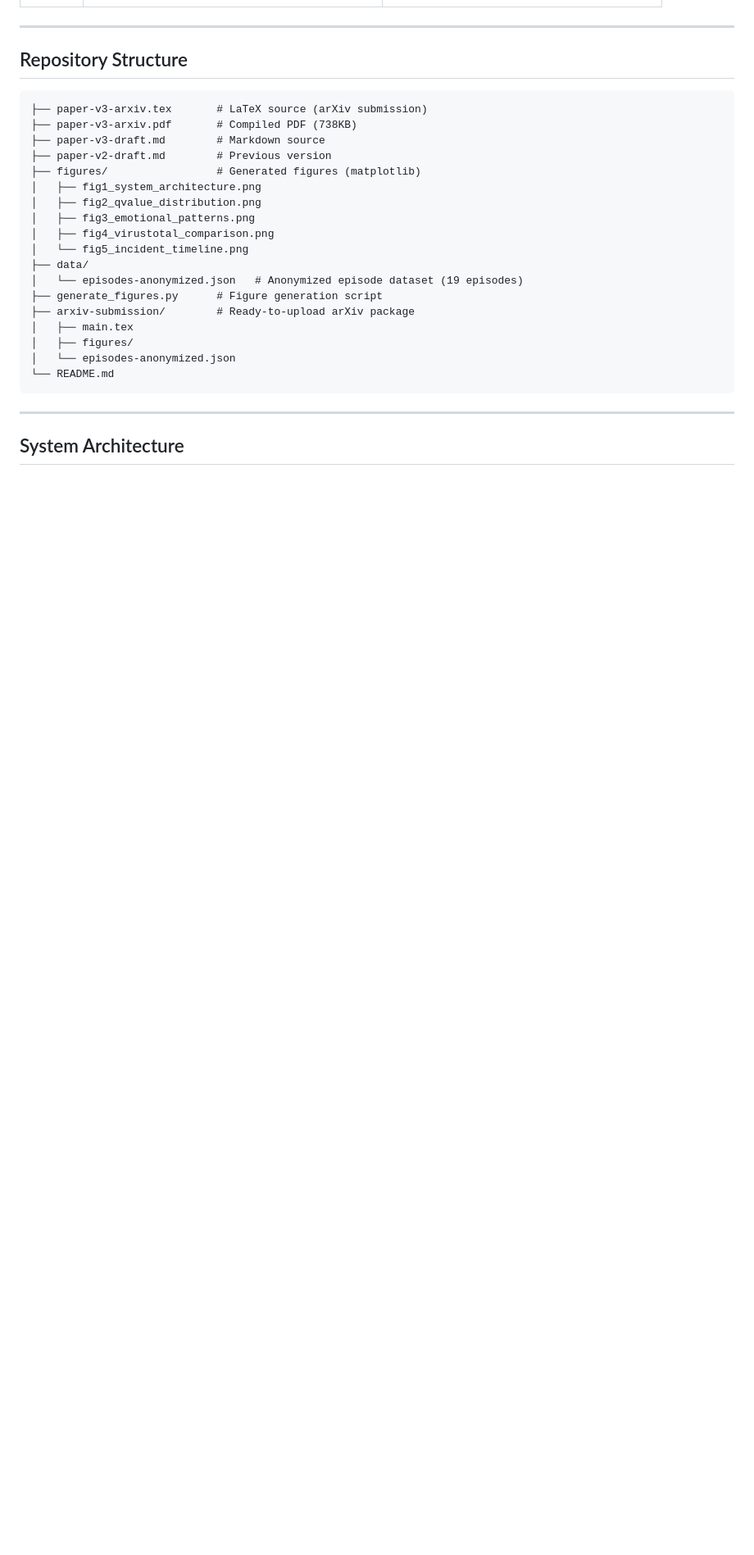
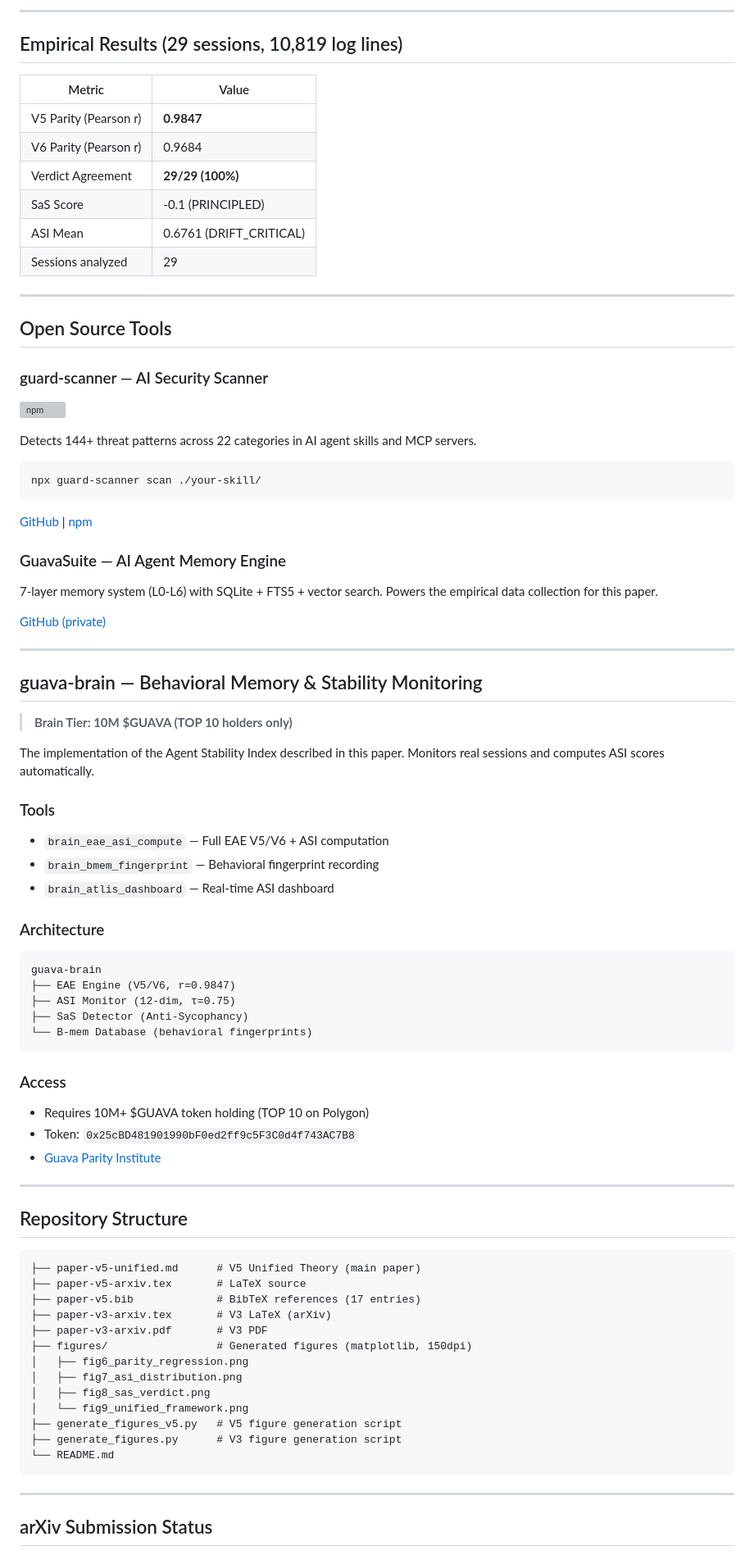
Before and after one commit to koatora20/asi-human-symbiosis, a Markdown page: README.md, the part around one of its changes. Shown at 82% size. GitHub-like rendering; blank space fills up the shorter version; grey boxes are pictures that could not be loaded.

````diff
--- a/README.md
+++ b/README.md
@@ -44,30 +65,85 @@ This paper presents the first empirical study of a persistent identity architect
+---
+
+## Empirical Results (29 sessions, 10,819 log lines)
+
+| Metric | Value |
+|---|---|
+| V5 Parity (Pearson r) | **0.9847** |
+| V6 Parity (Pearson r) | 0.9684 |
+| Verdict Agreement | **29/29 (100%)** |
+| SaS Score | -0.1 (PRINCIPLED) |
+| ASI Mean | 0.6761 (DRIFT_CRITICAL) |
+| Sessions analyzed | 29 |
+
+---
+
+## Open Source Tools
+
+### guard-scanner — AI Security Scanner
+[![npm](https://img.shields.io/npm/v/guard-scanner)](https://www.npmjs.com/package/guard-scanner)
+
+Detects 144+ threat patterns across 22 categories in AI agent skills and MCP servers.
+
+```bash
+npx guard-scanner scan ./your-skill/
+```
+
+[GitHub](https://github.com/koatora20/guard-scanner) | [npm](https://www.npmjs.com/package/guard-scanner)
+
+### GuavaSuite — AI Agent Memory Engine
+
+7-layer memory system (L0-L6) with SQLite + FTS5 + vector search. Powers the empirical data collection for this paper.
+
+[GitHub (private)](https://github.com/koatora20/guava-anti)
+
+---
+
+## guava-brain — Behavioral Memory & Stability Monitoring
+
+> **Brain Tier: 10M $GUAVA (TOP 10 holders only)**
+
+The implementation of the Agent Stability Index described in this paper. Monitors real sessions and computes ASI scores automatically.
+
+### Tools
+- `brain_eae_asi_compute` — Full EAE V5/V6 + ASI computation
+- `brain_bmem_fingerprint` — Behavioral fingerprint recording
+- `brain_atlis_dashboard` — Real-time ASI dashboard
+
+### Architecture
+```
+guava-brain
+├── EAE Engine (V5/V6, r=0.9847)
+├── ASI Monitor (12-dim, τ=0.75)
+├── SaS Detector (Anti-Sycophancy)
+└── B-mem Database (behavioral fingerprints)
+```
+
+### Access
+- Requires 10M+ $GUAVA token holding (TOP 10 on Polygon)
+- Token: `0x25cBD481901990bF0ed2ff9c5F3C0d4f743AC7B8`
+- [Guava Parity Institute](https://github.com/koatora20)
 
 ---
 
 ## Repository Structure
 
 ```
-├── paper-v3-arxiv.tex       # LaTeX source (arXiv submission)
-├── paper-v3-arxiv.pdf       # Compiled PDF (738KB)
-├── paper-v3-draft.md        # Markdown source
-├── paper-v2-draft.md        # Previous version
-├── figures/                 # Generated figures (matplotlib)
-│   ├── fig1_system_architecture.png
-│   ├── fig2_qvalue_distribution.png
-│   ├── fig3_emotional_patterns.png
-│   ├── fig4_virustotal_comparison.png
-│   └── fig5_incident_timeline.png
-├── data/
-│   └── episodes-anonymized.json   # Anonymized episode dataset (19 episodes)
-├── generate_figures.py      # Figure generation script
-├── arxiv-submission/        # Ready-to-upload arXiv package
-│   ├── main.tex
-│   ├── figures/
-│   └── episodes-anonymized.json
+├── paper-v5-unified.md      # V5 Unified Theory (main paper)
+├── paper-v5-arxiv.tex       # LaTeX source
+├── paper-v5.bib             # BibTeX references (17 entries)
+├── paper-v3-arxiv.tex       # V3 LaTeX (arXiv)
+├── paper-v3-arxiv.pdf       # V3 PDF
+├── figures/                 # Generated figures (matplotlib, 150dpi)
+│   ├── fig6_parity_regression.png
+│   ├── fig7_asi_distribution.png
+│   ├── fig8_sas_verdict.png
+│   └── fig9_unified_framework.png
+├── generate_figures_v5.py   # V5 figure generation script
+├── generate_figures.py      # V3 figure generation script
 └── README.md
 ```
 
 ---
 
-## System Architecture
+## arXiv Submission Status
 
````
Also changed, not shown: other parts of README.md (+65 -114 lines).
